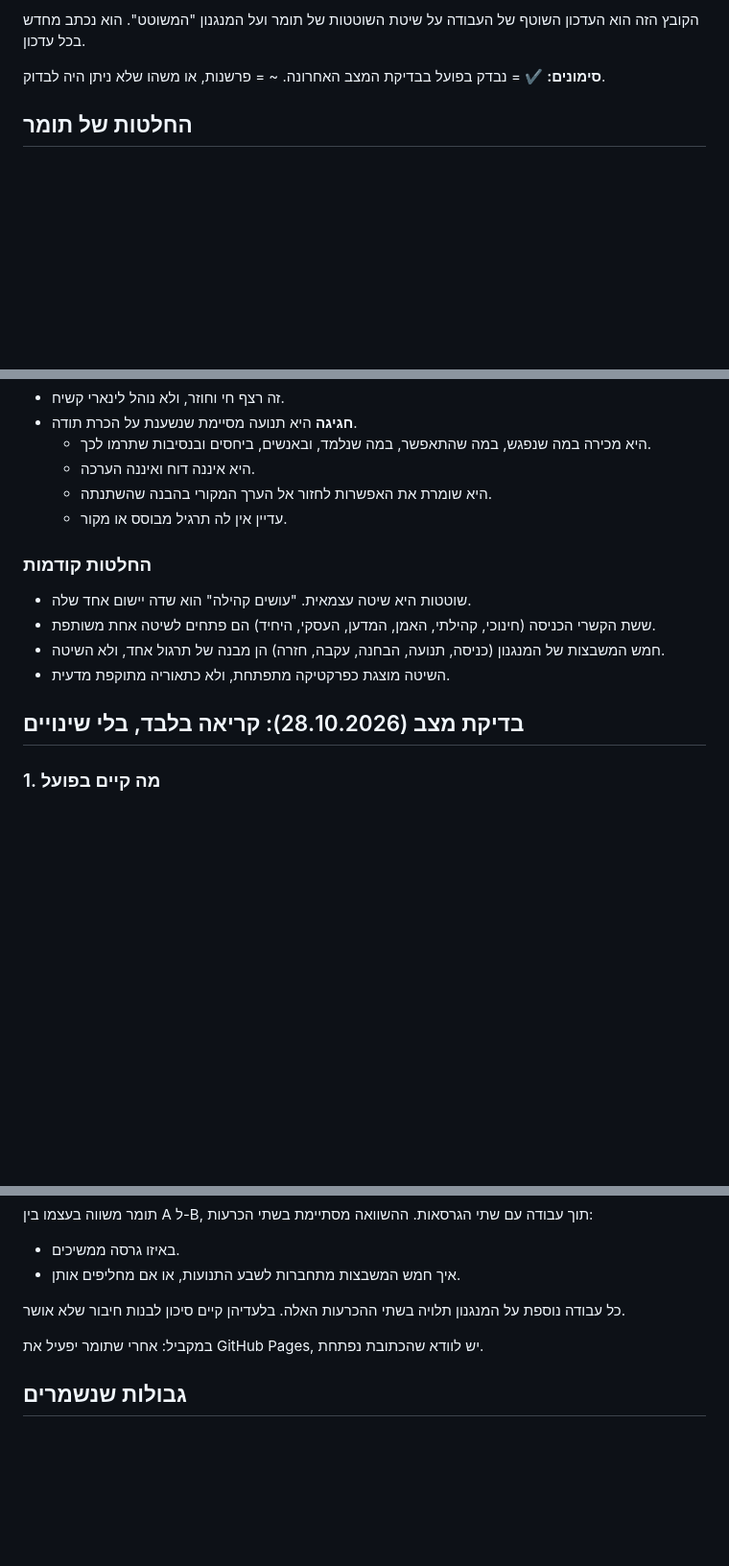
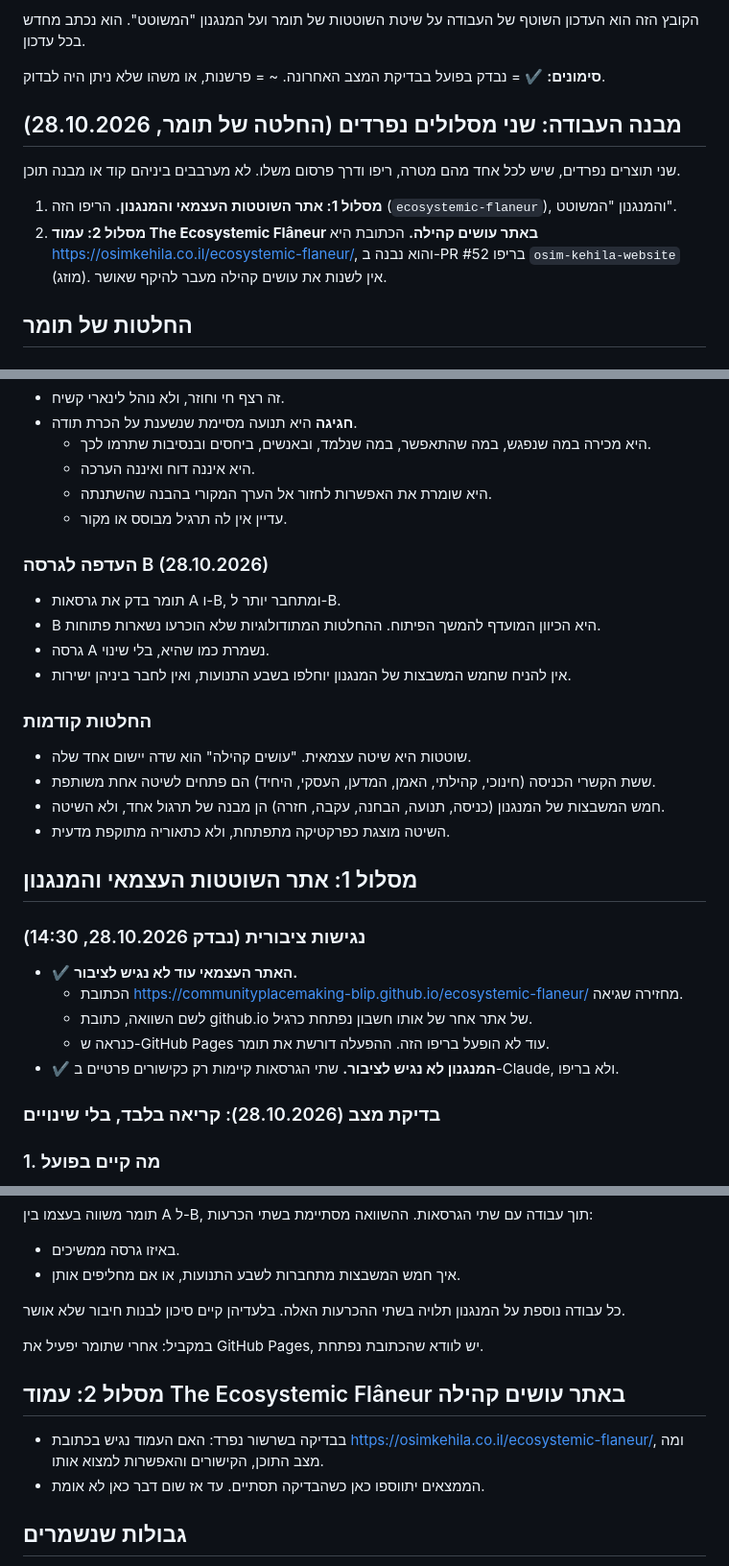
Before and after one commit to communityplacemaking-blip/ecosystemic-flaneur, a Markdown page: updates/latest.md, 3 parts joined by grey strips. Shown at 96% size. GitHub-like rendering; blank space fills up the shorter version.

Commit message:
Record the preference for Version B and the two-workstream structure
Co-Authored-By: Claude Opus 5.5 <noreply@anthropic.com>
Claude-Session: https://claude.ai/code/session_01EPAcjWDwTHJmF1k9u5jcvC

```diff
--- a/updates/latest.md
+++ b/updates/latest.md
@@ -5,6 +5,13 @@
 הקובץ הזה הוא העדכון השוטף של העבודה על שיטת השוטטות של תומר ועל המנגנון "המשוטט". הוא נכתב מחדש בכל עדכון.
 
 **סימונים:** ✔ = נבדק בפועל בבדיקת המצב האחרונה. ~ = פרשנות, או משהו שלא ניתן היה לבדוק.
+
+## מבנה העבודה: שני מסלולים נפרדים (החלטה של תומר, 28.10.2026)
+
+שני תוצרים נפרדים, שיש לכל אחד מהם מטרה, ריפו ודרך פרסום משלו. לא מערבבים ביניהם קוד או מבנה תוכן.
+
+1. **מסלול 1: אתר השוטטות העצמאי והמנגנון.** הריפו הזה (`ecosystemic-flaneur`), והמנגנון "המשוטט".
+2. **מסלול 2: עמוד The Ecosystemic Flâneur באתר עושים קהילה.** הכתובת היא https://osimkehila.co.il/ecosystemic-flaneur/, והוא נבנה ב-PR #52 בריפו `osim-kehila-website` (מוזג). אין לשנות את עושים קהילה מעבר להיקף שאושר.
 
 ## החלטות של תומר
 
@@ -21,6 +28,13 @@ Value → Release → Wandering → Attention → Discernment → Creation → C
   - היא שומרת את האפשרות לחזור אל הערך המקורי בהבנה שהשתנתה.
   - עדיין אין לה תרגיל מבוסס או מקור.
 
+### העדפה לגרסה B (28.10.2026)
+
+- תומר בדק את גרסאות A ו-B, ומתחבר יותר ל-B.
+- B היא הכיוון המועדף להמשך הפיתוח. ההחלטות המתודולוגיות שלא הוכרעו נשארות פתוחות.
+- גרסה A נשמרת כמו שהיא, בלי שינוי.
+- אין להניח שחמש המשבצות של המנגנון יוחלפו בשבע התנועות, ואין לחבר ביניהן ישירות.
+
 ### החלטות קודמות
 
 - שוטטות היא שיטה עצמאית. "עושים קהילה" הוא שדה יישום אחד שלה.
@@ -28,7 +42,17 @@ Value → Release → Wandering → Attention → Discernment → Creation → C
 - חמש המשבצות של המנגנון (כניסה, תנועה, הבחנה, עקבה, חזרה) הן מבנה של תרגול אחד, ולא השיטה.
 - השיטה מוצגת כפרקטיקה מתפתחת, ולא כתאוריה מתוקפת מדעית.
 
-## בדיקת מצב (28.10.2026): קריאה בלבד, בלי שינויים
+## מסלול 1: אתר השוטטות העצמאי והמנגנון
+
+### נגישות ציבורית (נבדק 28.10.2026, 14:30)
+
+- ✔ **האתר העצמאי עוד לא נגיש לציבור.**
+  - הכתובת https://communityplacemaking-blip.github.io/ecosystemic-flaneur/ מחזירה שגיאה.
+  - לשם השוואה, כתובת github.io של אתר אחר של אותו חשבון נפתחת כרגיל.
+  - כנראה ש-GitHub Pages עוד לא הופעל בריפו הזה. ההפעלה דורשת את תומר.
+- ✔ **המנגנון לא נגיש לציבור.** שתי הגרסאות קיימות רק כקישורים פרטיים ב-Claude, ולא בריפו.
+
+### בדיקת מצב (28.10.2026): קריאה בלבד, בלי שינויים
 
 ### 1. מה קיים בפועל
 
@@ -90,6 +114,11 @@ Value → Release → Wandering → Attention → Discernment → Creation → C
 
 במקביל: אחרי שתומר יפעיל את GitHub Pages, יש לוודא שהכתובת נפתחת.
 
+## מסלול 2: עמוד The Ecosystemic Flâneur באתר עושים קהילה
+
+- בבדיקה בשרשור נפרד: האם העמוד נגיש בכתובת https://osimkehila.co.il/ecosystemic-flaneur/, ומה מצב התוכן, הקישורים והאפשרות למצוא אותו.
+- הממצאים יתווספו כאן כשהבדיקה תסתיים. עד אז שום דבר כאן לא אומת.
+
 ## גבולות שנשמרים
 
 - אין חיבור לשירות AI חיצוני, ואין שליחה של טקסט אישי לשירות כזה.
```
Also changed, not shown: other parts of updates/latest.md (+1 -1 lines).
